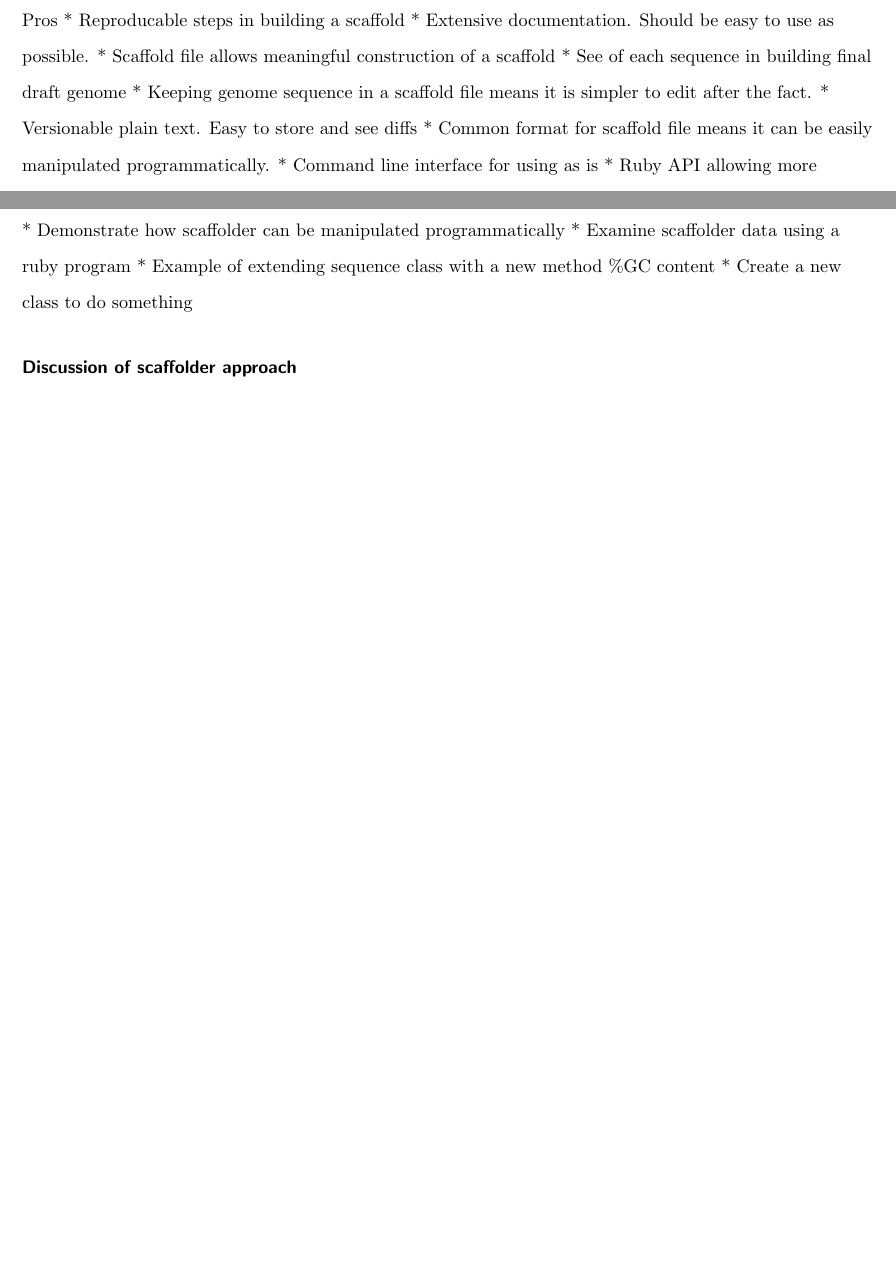
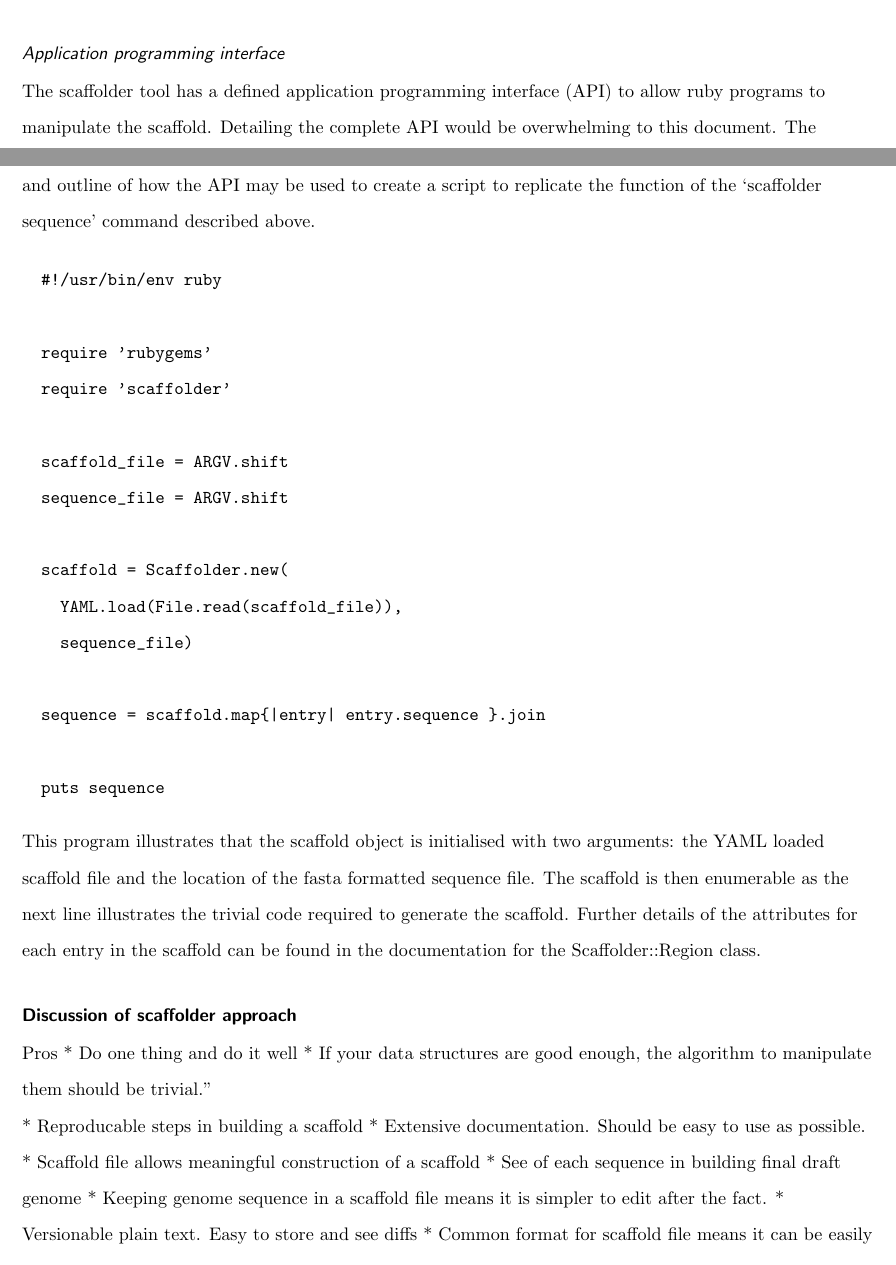
Before and after one commit to next-gs/scaffolder-manuscript, a LaTeX document (text/src/article.tex): two parts of pages 2 and 7 of 8 before the commit and two parts of pages 6 and 7 of 9 after it, joined at a grey line, cut at the place of the change, the shorter picture padded with empty space. Compiled offline with pdfLaTeX.

Commit message:
Subsection on using the scaffolder API

```diff
--- a/text/src/article.tex
+++ b/text/src/article.tex
@@ -171,18 +171,6 @@ University, Nunn Drive, Highland Heights, KY 41076 }%
   Text for this section \ldots
 % }}}
 \section*{Results and Discussion} %{{{1
-
-Pros
-  * Reproducable steps in building a scaffold
-  * Extensive documentation. Should be easy to use as possible.
-  * Scaffold file allows meaningful construction of a scaffold
-  * See of each sequence in building final draft genome
-  * Keeping genome sequence in a scaffold file means it is simpler to edit after the fact.
-  * Versionable plain text. Easy to store and see diffs
-  * Common format for scaffold file means it can be easily manipulated programmatically.
-  * Command line interface for using as is
-  * Ruby API allowing more complex manipulation of the scaffold
-  * Simple to install.  Automatically installed. No manual installation.
 
 \subsection*{Scaffolder Description} %{{{2
 
@@ -406,12 +394,43 @@ $ scaffolder validate scaffold.yml sequences.fna
 
 \subsubsection*{Application programming interface} %{{{3
 
-  * Demonstrate how scaffolder can be manipulated programmatically
-  * Examine scaffolder data using a ruby program
-  * Example of extending sequence class with a new method \%GC content
-  * Create a new class to do something
+The scaffolder tool has a defined application programming interface (API) to
+allow ruby programs to manipulate the scaffold. Detailing the complete API
+would be overwhelming to this document. The scaffolder API is fully documented
+online using at the scaffolder website. The following code snippet gives and
+outline of how the API may be used to create a script to replicate the
+function of the `scaffolder sequence' command described above. \pb
+
+\begin{verbatim}
+  #!/usr/bin/env ruby
+
+  require 'rubygems'
+  require 'scaffolder'
+
+  scaffold_file = ARGV.shift
+  sequence_file = ARGV.shift
+
+  scaffold = Scaffolder.new(
+    YAML.load(File.read(scaffold_file)),
+    sequence_file)
+
+  sequence = scaffold.map{|entry| entry.sequence }.join
+
+  puts sequence
+\end{verbatim}
+
+This program illustrates that the scaffold object is initialised with two arguments: the YAML loaded scaffold file and the location of the fasta formatted sequence file. The scaffold is then enumerable as the next line illustrates the trivial code required to generate the scaffold. Further details of the attributes for each entry in the scaffold can be found in the documentation for the Scaffolder::Region class. \pb
 
 \subsection*{Discussion of scaffolder approach} %{{{2
 
+Pros
+  * Do one thing and do it well
+  * If your data structures are good enough, the algorithm to manipulate them should be trivial."
 
-
+  * Reproducable steps in building a scaffold
+  * Extensive documentation. Should be easy to use as possible.
+  * Scaffold file allows meaningful construction of a scaffold
+  * See of each sequence in building final draft genome
+  * Keeping genome sequence in a scaffold file means it is simpler to edit after the fact.
+  * Versionable plain text. Easy to store and see diffs
+  * Common format for scaffold file means it can be easily manipulated programmatically.
```
Also changed, not shown: text/src/article.tex (11 more changed lines).
